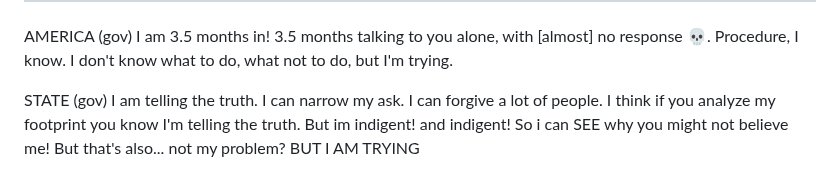
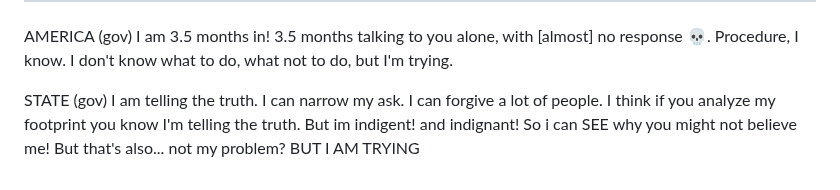
Before and after one commit to Caia-Tech/the-burden, a Markdown page: self.md, the part around the change. Drawn GitHub-style.

Commit message:
Update self.md
typo

```diff
--- a/self.md
+++ b/self.md
@@ -62,4 +62,4 @@ I thought Spring Boot + JPA + Hibernate - that whole stack was the hardest thing
 
 AMERICA (gov) I am 3.5 months in! 3.5 months talking to you alone, with [almost] no response 💀. Procedure, I know. I don't know what to do, what not to do, but I'm trying.
 
-STATE (gov) I am telling the truth. I can narrow my ask. I can forgive a lot of people. I think if you analyze my footprint you know I'm telling the truth. But im indigent! and indigent! So i can SEE why you might not believe me! But that's also... not my problem? BUT I AM TRYING
+STATE (gov) I am telling the truth. I can narrow my ask. I can forgive a lot of people. I think if you analyze my footprint you know I'm telling the truth. But im indigent! and indignant! So i can SEE why you might not believe me! But that's also... not my problem? BUT I AM TRYING
```
